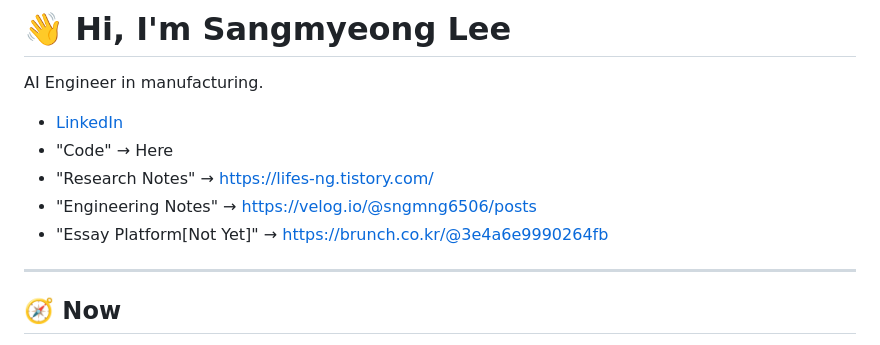
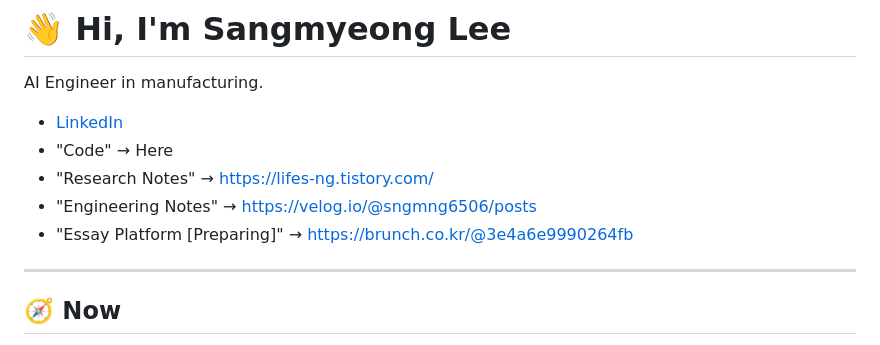
Before and after one commit to sngmng6506/sngmng6506, a Markdown page: README.md, the part around the change. Rendered like a GitHub page.

```diff
--- a/README.md
+++ b/README.md
@@ -6,7 +6,7 @@ AI Engineer in manufacturing.
 - "Code" → Here
 - "Research Notes" → https://lifes-ng.tistory.com/
 - "Engineering Notes" → https://velog.io/@sngmng6506/posts
-- "Essay Platform[Not Yet]" → https://brunch.co.kr/@3e4a6e9990264fb
+- "Essay Platform [Preparing]" → https://brunch.co.kr/@3e4a6e9990264fb
 
 ---
 
```
